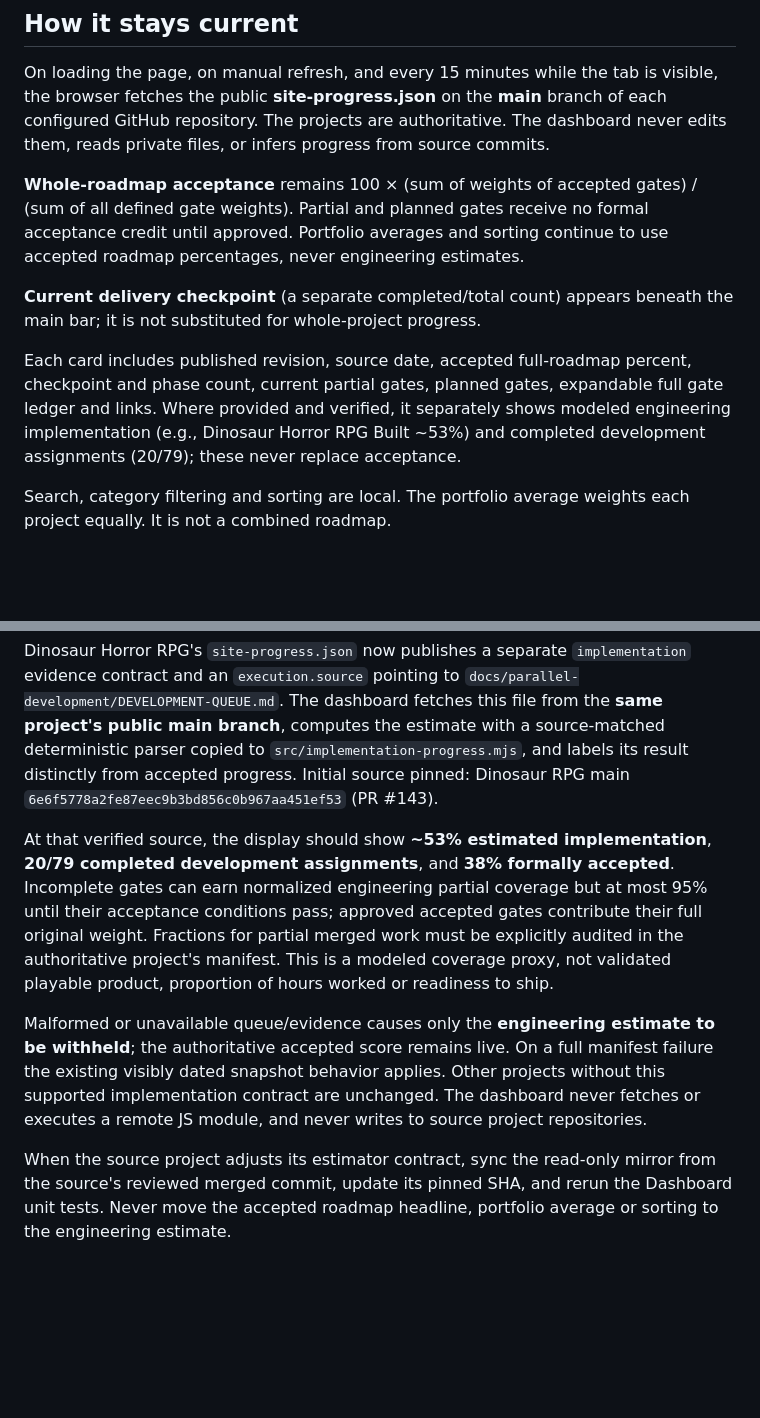
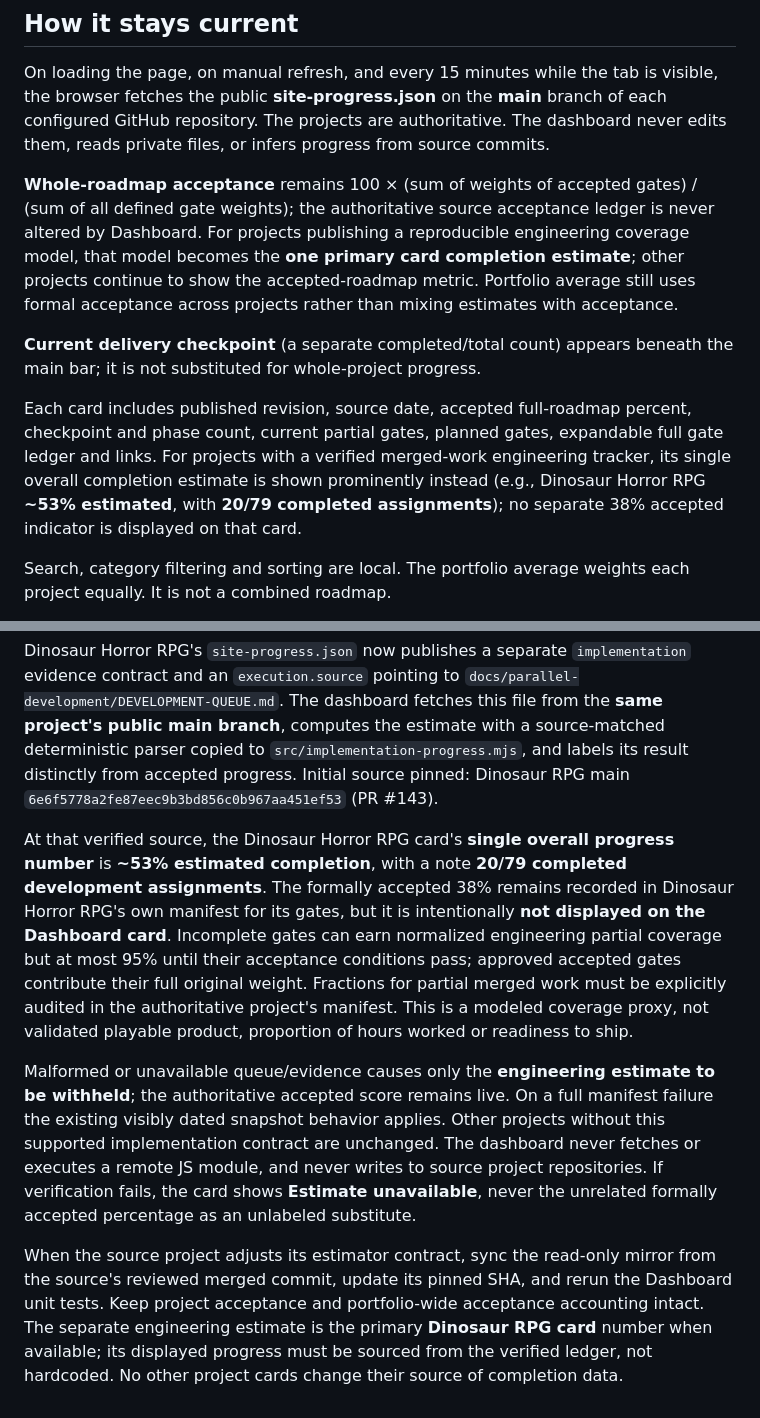
Before and after one commit to Diabolicdonut/Dashboard, a Markdown page: README.md, 2 parts joined by grey strips. Drawn GitHub-style; blank space fills up the shorter version.

Commit message:
Document one ~53% total completion estimate, not two Dino Dashboard percentages

```diff
--- a/README.md
+++ b/README.md
@@ -19,11 +19,11 @@ Responsive, dependency-free GitHub Pages dashboard for build revisions, mileston
 
 On loading the page, on manual refresh, and every 15 minutes while the tab is visible, the browser fetches the public **site-progress.json** on the **main** branch of each configured GitHub repository. The projects are authoritative. The dashboard never edits them, reads private files, or infers progress from source commits.
 
-**Whole-roadmap acceptance** remains 100 × (sum of weights of accepted gates) / (sum of all defined gate weights). Partial and planned gates receive no formal acceptance credit until approved. Portfolio averages and sorting continue to use accepted roadmap percentages, never engineering estimates.
+**Whole-roadmap acceptance** remains 100 × (sum of weights of accepted gates) / (sum of all defined gate weights); the authoritative source acceptance ledger is never altered by Dashboard. For projects publishing a reproducible engineering coverage model, that model becomes the **one primary card completion estimate**; other projects continue to show the accepted-roadmap metric. Portfolio average still uses formal acceptance across projects rather than mixing estimates with acceptance.
 
 **Current delivery checkpoint** (a separate completed/total count) appears beneath the main bar; it is not substituted for whole-project progress.
 
-Each card includes published revision, source date, accepted full-roadmap percent, checkpoint and phase count, current partial gates, planned gates, expandable full gate ledger and links. Where provided and verified, it separately shows modeled engineering implementation (e.g., Dinosaur Horror RPG Built ~53%) and completed development assignments (20/79); these never replace acceptance.
+Each card includes published revision, source date, accepted full-roadmap percent, checkpoint and phase count, current partial gates, planned gates, expandable full gate ledger and links. For projects with a verified merged-work engineering tracker, its single overall completion estimate is shown prominently instead (e.g., Dinosaur Horror RPG **~53% estimated**, with **20/79 completed assignments**); no separate 38% accepted indicator is displayed on that card.
 
 Search, category filtering and sorting are local. The portfolio average weights each project equally. It is not a combined roadmap.
 
@@ -93,8 +93,8 @@ The dashboard must not contain private credentials, copyrighted uploaded commerc
 
 Dinosaur Horror RPG's `site-progress.json` now publishes a separate `implementation` evidence contract and an `execution.source` pointing to `docs/parallel-development/DEVELOPMENT-QUEUE.md`. The dashboard fetches this file from the **same project's public main branch**, computes the estimate with a source-matched deterministic parser copied to `src/implementation-progress.mjs`, and labels its result distinctly from accepted progress. Initial source pinned: Dinosaur RPG main `6e6f5778a2fe87eec9b3bd856c0b967aa451ef53` (PR #143).
 
-At that verified source, the display should show **~53% estimated implementation**, **20/79 completed development assignments**, and **38% formally accepted**. Incomplete gates can earn normalized engineering partial coverage but at most 95% until their acceptance conditions pass; approved accepted gates contribute their full original weight. Fractions for partial merged work must be explicitly audited in the authoritative project's manifest. This is a modeled coverage proxy, not validated playable product, proportion of hours worked or readiness to ship.
+At that verified source, the Dinosaur Horror RPG card's **single overall progress number** is **~53% estimated completion**, with a note **20/79 completed development assignments**. The formally accepted 38% remains recorded in Dinosaur Horror RPG's own manifest for its gates, but it is intentionally **not displayed on the Dashboard card**. Incomplete gates can earn normalized engineering partial coverage but at most 95% until their acceptance conditions pass; approved accepted gates contribute their full original weight. Fractions for partial merged work must be explicitly audited in the authoritative project's manifest. This is a modeled coverage proxy, not validated playable product, proportion of hours worked or readiness to ship.
 
-Malformed or unavailable queue/evidence causes only the **engineering estimate to be withheld**; the authoritative accepted score remains live. On a full manifest failure the existing visibly dated snapshot behavior applies. Other projects without this supported implementation contract are unchanged. The dashboard never fetches or executes a remote JS module, and never writes to source project repositories.
+Malformed or unavailable queue/evidence causes only the **engineering estimate to be withheld**; the authoritative accepted score remains live. On a full manifest failure the existing visibly dated snapshot behavior applies. Other projects without this supported implementation contract are unchanged. The dashboard never fetches or executes a remote JS module, and never writes to source project repositories. If verification fails, the card shows **Estimate unavailable**, never the unrelated formally accepted percentage as an unlabeled substitute.
 
-When the source project adjusts its estimator contract, sync the read-only mirror from the source's reviewed merged commit, update its pinned SHA, and rerun the Dashboard unit tests. Never move the accepted roadmap headline, portfolio average or sorting to the engineering estimate.
+When the source project adjusts its estimator contract, sync the read-only mirror from the source's reviewed merged commit, update its pinned SHA, and rerun the Dashboard unit tests. Keep project acceptance and portfolio-wide acceptance accounting intact. The separate engineering estimate is the primary **Dinosaur RPG card** number when available; its displayed progress must be sourced from the verified ledger, not hardcoded. No other project cards change their source of completion data.
```
